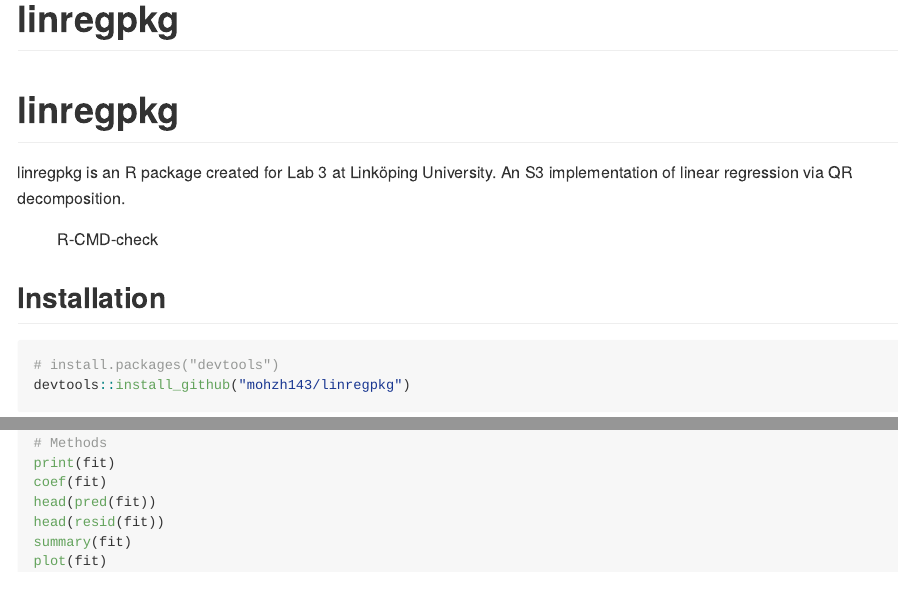
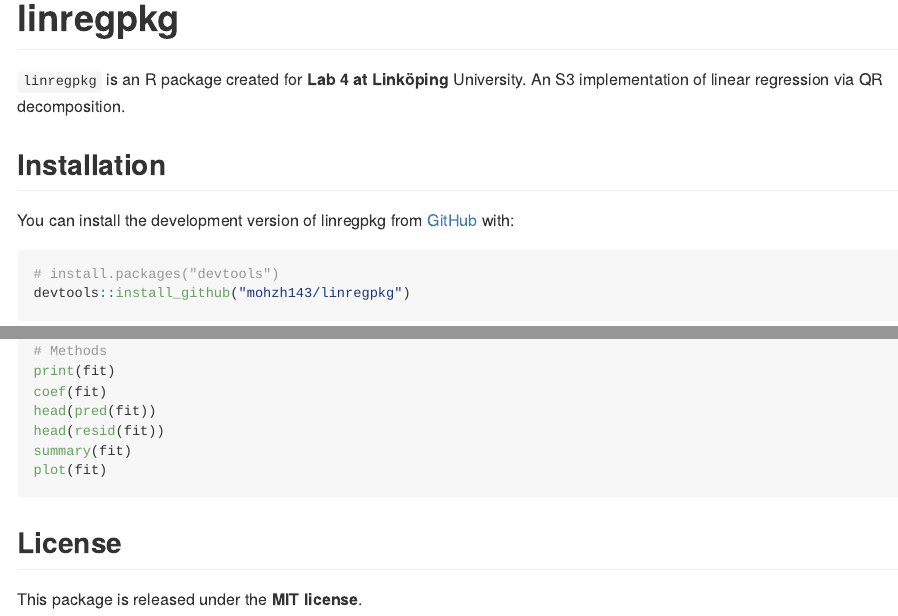
Before and after one commit to mohzh143/linregpkg, an R Markdown document (README.Rmd): the page in a window 1100 px wide, from its top, and a second part further down, joined at a grey line. The pictures show the output file README.md that the author committed with the source, drawn offline in the style of GitHub; badge pictures from the web are left out.

Commit message:
Updata the REAEME

````diff
--- a/README.Rmd
+++ b/README.Rmd
@@ -1,18 +1,20 @@
 ---
-title: "linregpkg"
 output: github_document
 ---
 
 # linregpkg
 
-linregpkg is an R package created for Lab 3 at Linköping University.
+`linregpkg` is an R package created for **Lab 4 at Linköping** University.
 An S3 implementation of linear regression via QR decomposition.
 
-<!-- Badges here -->
+<!-- badges: start -->
 ![R-CMD-check](https://github.com/mohzh143/linregpkg/actions/workflows/R-CMD-check.yaml/badge.svg)
+<!-- badges: end -->
 
 
 ## Installation
+
+You can install the development version of linregpkg from [GitHub](https://github.com/) with:
 
 ```r
 # install.packages("devtools")
@@ -35,3 +37,7 @@
 summary(fit)
 plot(fit)
 ```
+
+## License
+
+This package is released under the **MIT license**.
````
Also changed, not shown: README.md.
